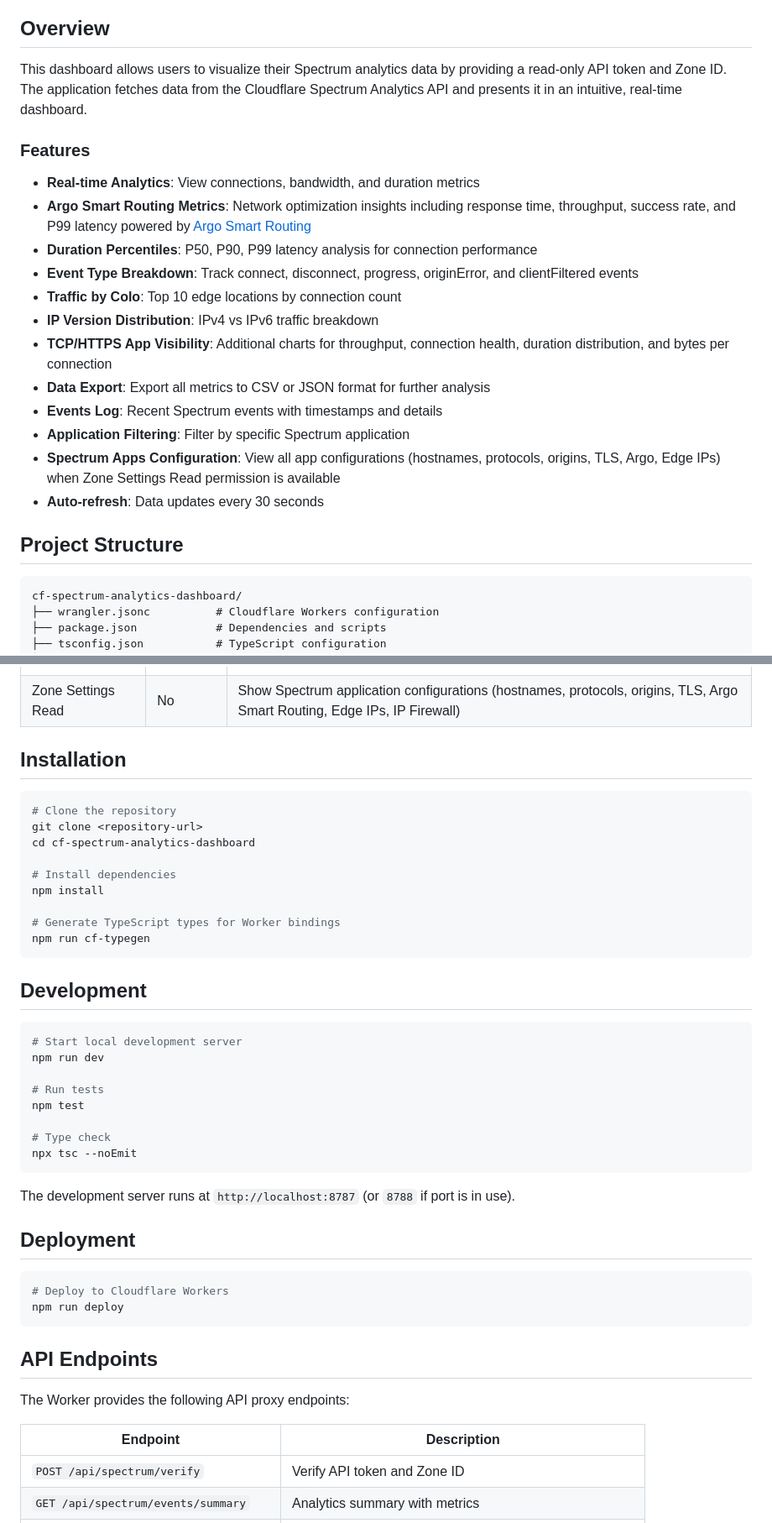
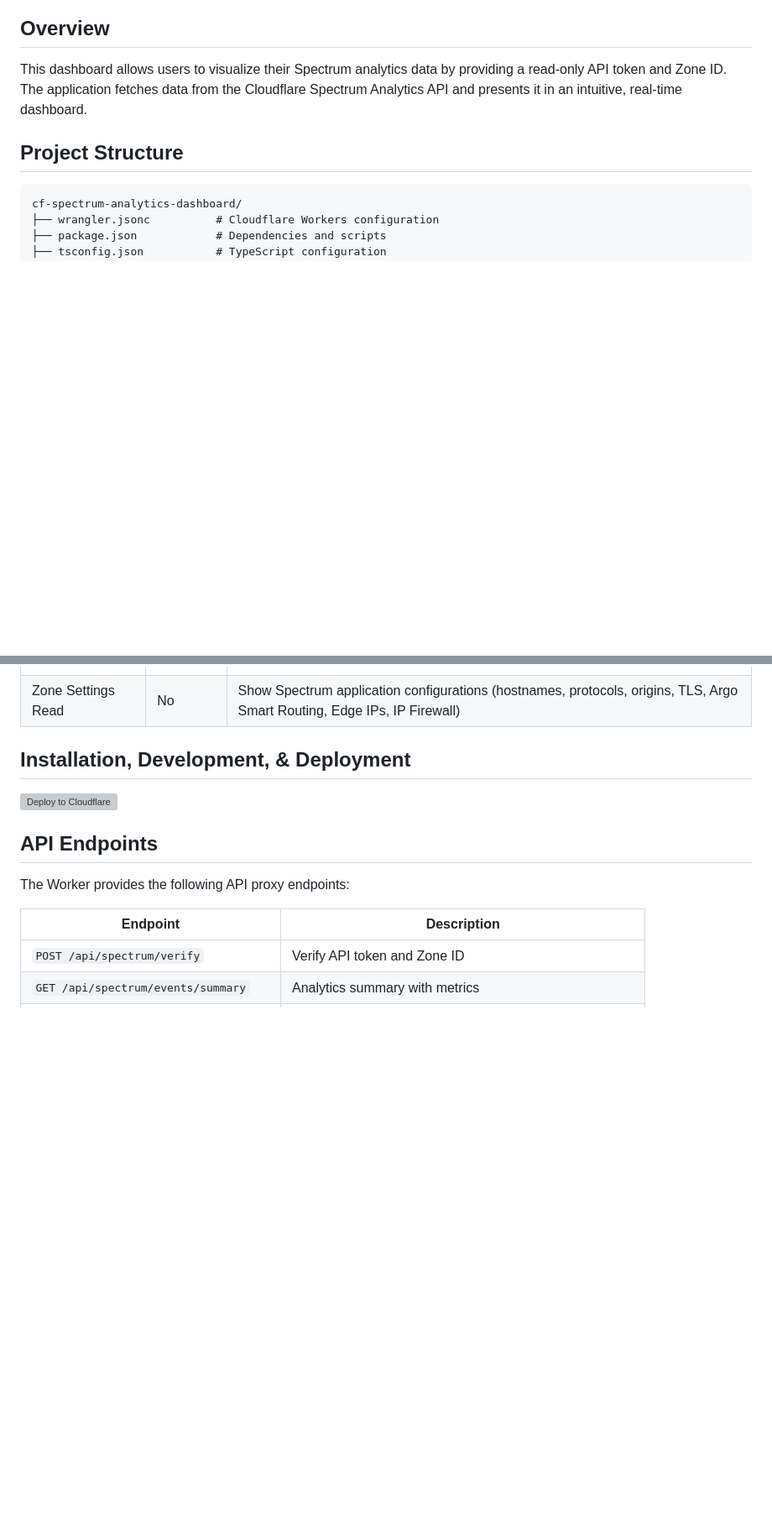
Before and after one commit to DavidJKTofan/cf-spectrum-analytics-dashboard, a Markdown page: README.md, 2 parts joined by grey strips. Shown at 84% size. GitHub-like rendering; blank space fills up the shorter version; grey boxes are pictures that could not be loaded.

````diff
--- a/README.md
+++ b/README.md
@@ -5,21 +5,6 @@ A visualization dashboard for Cloudflare Spectrum analytics data, built on Cloud
 ## Overview
 
 This dashboard allows users to visualize their Spectrum analytics data by providing a read-only API token and Zone ID. The application fetches data from the Cloudflare Spectrum Analytics API and presents it in an intuitive, real-time dashboard.
-
-### Features
-
-- **Real-time Analytics**: View connections, bandwidth, and duration metrics
-- **Argo Smart Routing Metrics**: Network optimization insights including response time, throughput, success rate, and P99 latency powered by [Argo Smart Routing](https://developers.cloudflare.com/argo-smart-routing/)
-- **Duration Percentiles**: P50, P90, P99 latency analysis for connection performance
-- **Event Type Breakdown**: Track connect, disconnect, progress, originError, and clientFiltered events
-- **Traffic by Colo**: Top 10 edge locations by connection count
-- **IP Version Distribution**: IPv4 vs IPv6 traffic breakdown
-- **TCP/HTTPS App Visibility**: Additional charts for throughput, connection health, duration distribution, and bytes per connection
-- **Data Export**: Export all metrics to CSV or JSON format for further analysis
-- **Events Log**: Recent Spectrum events with timestamps and details
-- **Application Filtering**: Filter by specific Spectrum application
-- **Spectrum Apps Configuration**: View all app configurations (hostnames, protocols, origins, TLS, Argo, Edge IPs) when Zone Settings Read permission is available
-- **Auto-refresh**: Data updates every 30 seconds
 
 ## Project Structure
 
@@ -66,41 +50,9 @@ For more information, see [Cloudflare API Token Documentation](https://developer
 | Analytics Read | Yes | Access Spectrum analytics data (connections, bandwidth, events) |
 | Zone Settings Read | No | Show Spectrum application configurations (hostnames, protocols, origins, TLS, Argo Smart Routing, Edge IPs, IP Firewall) |
 
-## Installation
+## Installation, Development, & Deployment
 
-```bash
-# Clone the repository
-git clone <repository-url>
-cd cf-spectrum-analytics-dashboard
-
-# Install dependencies
-npm install
-
-# Generate TypeScript types for Worker bindings
-npm run cf-typegen
-```
-
-## Development
-
-```bash
-# Start local development server
-npm run dev
-
-# Run tests
-npm test
-
-# Type check
-npx tsc --noEmit
-```
-
-The development server runs at `http://localhost:8787` (or `8788` if port is in use).
-
-## Deployment
-
-```bash
-# Deploy to Cloudflare Workers
-npm run deploy
-```
+[![Deploy to Cloudflare](https://deploy.workers.cloudflare.com/button)](https://deploy.workers.cloudflare.com/?url=https://github.com/DavidJKTofan/cf-spectrum-analytics-dashboard)
 
 ## API Endpoints
 
````
Also changed, not shown: other parts of README.md (+1 -4 lines).
